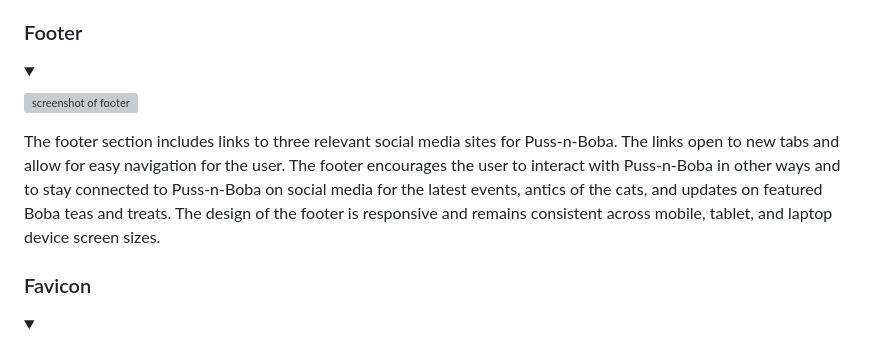
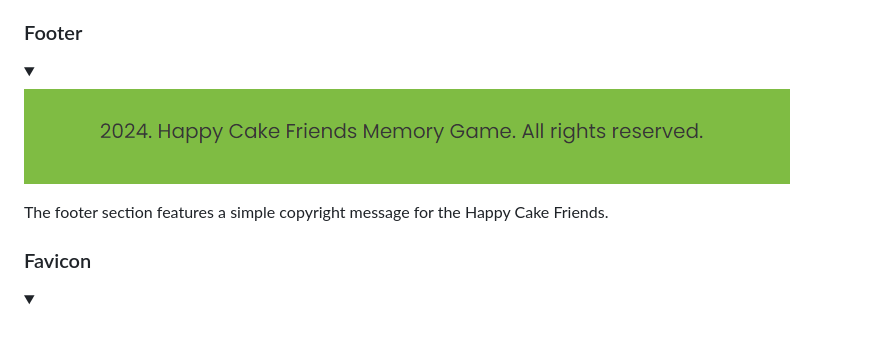
Before and after one commit to hysinh/Memory-game, a Markdown page: README.md, the part around one of its changes. GitHub-like rendering; pictures changed too: docs/documentation/Screenshot_features_footer.png (added); folded sections open; grey boxes are pictures that could not be loaded.

```diff
--- a/README.md
+++ b/README.md
@@ -147,9 +151,9 @@ The overall design of the website continues on the About Page featuring a Hero s
 <details>
 <summary></summary>
 
-![screenshot of footer](docs/documentation/screenshot_features_footer.webp)
+![screenshot of footer](docs/documentation/Screenshot_features_footer.png)
 </details>
-The footer section includes links to three relevant social media sites for Puss-n-Boba. The links open to new tabs and allow for easy navigation for the user. The footer encourages the user to interact with Puss-n-Boba in other ways and to stay connected to Puss-n-Boba on social media for the latest events, antics of the cats, and updates on featured Boba teas and treats. The design of the footer is responsive and remains consistent across mobile, tablet, and laptop device screen sizes.
+The footer section features a simple copyright message for the Happy Cake Friends.
 
 ### Favicon
 <details >
```
Also changed, not shown: other parts of README.md (+15 -11 lines), docs/documentation/Screenshot_features_grid.png (added), docs/documentation/Screenshot_features_modals.png (added), docs/documentation/Screenshot_features_play-button.png (added), docs/documentation/Screenshot_features_playerTries.png (added), 1 other file.
